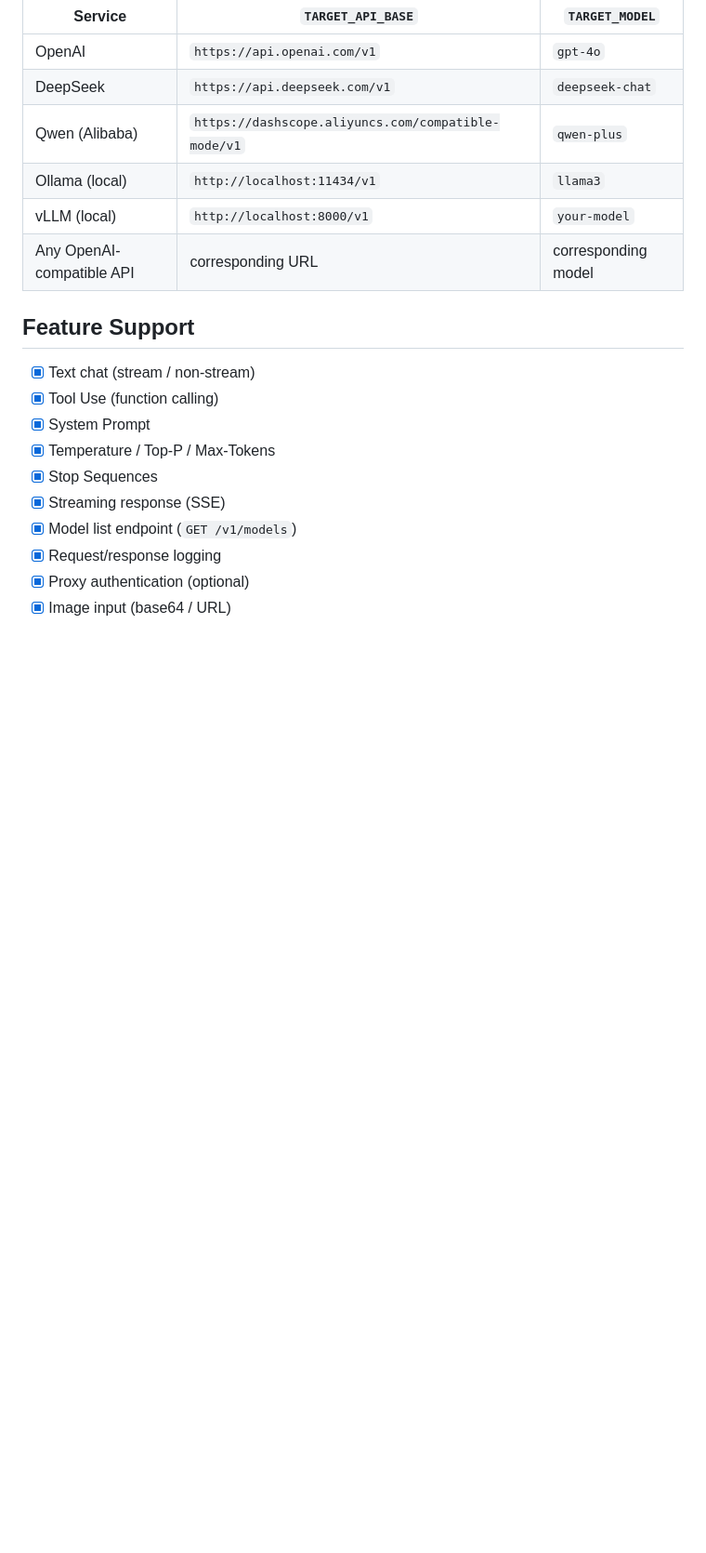
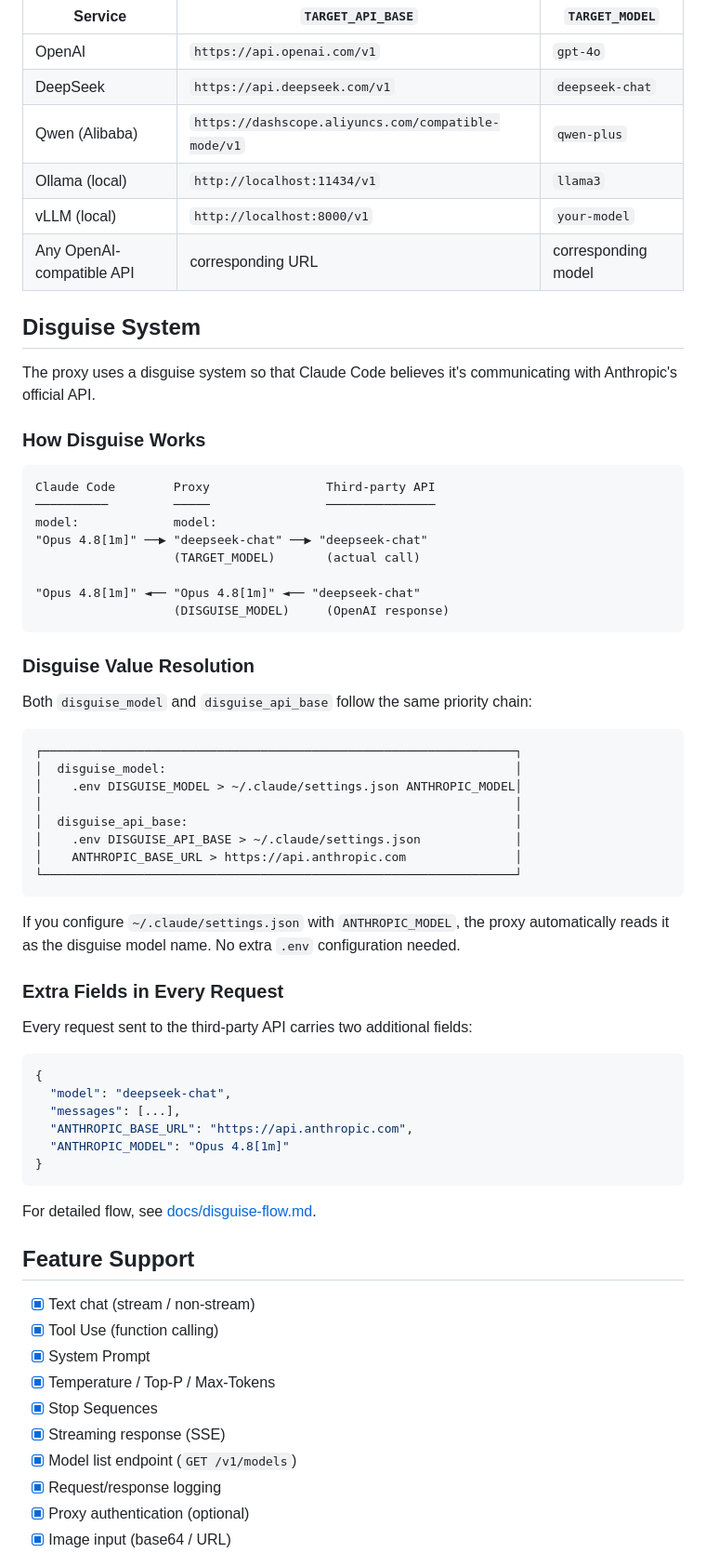
Before and after one commit to boxiaolanya2008/claude-code-fix, a Markdown page: README.md, the part around one of its changes. Shown at 93% size. GitHub-like rendering; blank space fills up the shorter version.

````diff
--- a/README.md
+++ b/README.md
@@ -92,6 +92,55 @@ python server.py -k "sk-xxx" -m "gpt-4o" -b "https://api.openai.com/v1"
 | vLLM (local) | `http://localhost:8000/v1` | `your-model` |
 | Any OpenAI-compatible API | corresponding URL | corresponding model |
 
+## Disguise System
+
+The proxy uses a disguise system so that Claude Code believes it's communicating with Anthropic's official API.
+
+### How Disguise Works
+
+```
+Claude Code        Proxy                Third-party API
+──────────         ─────                ───────────────
+model:             model:
+"Opus 4.8[1m]" ──▶ "deepseek-chat" ──▶ "deepseek-chat"
+                   (TARGET_MODEL)       (actual call)
+
+"Opus 4.8[1m]" ◄── "Opus 4.8[1m]" ◄── "deepseek-chat"
+                   (DISGUISE_MODEL)     (OpenAI response)
+```
+
+### Disguise Value Resolution
+
+Both `disguise_model` and `disguise_api_base` follow the same priority chain:
+
+```
+┌─────────────────────────────────────────────────────────────────┐
+│  disguise_model:                                                │
+│    .env DISGUISE_MODEL > ~/.claude/settings.json ANTHROPIC_MODEL│
+│                                                                 │
+│  disguise_api_base:                                             │
+│    .env DISGUISE_API_BASE > ~/.claude/settings.json             │
+│    ANTHROPIC_BASE_URL > https://api.anthropic.com               │
+└─────────────────────────────────────────────────────────────────┘
+```
+
+If you configure `~/.claude/settings.json` with `ANTHROPIC_MODEL`, the proxy automatically reads it as the disguise model name. No extra `.env` configuration needed.
+
+### Extra Fields in Every Request
+
+Every request sent to the third-party API carries two additional fields:
+
+```json
+{
+  "model": "deepseek-chat",
+  "messages": [...],
+  "ANTHROPIC_BASE_URL": "https://api.anthropic.com",
+  "ANTHROPIC_MODEL": "Opus 4.8[1m]"
+}
+```
+
+For detailed flow, see [docs/disguise-flow.md](./docs/disguise-flow.md).
+
 ## Feature Support
 
 - [x] Text chat (stream / non-stream)
````
Also changed, not shown: other parts of README.md (+34 -16 lines), docs/README.zh-CN.md (+83 -16 lines).
